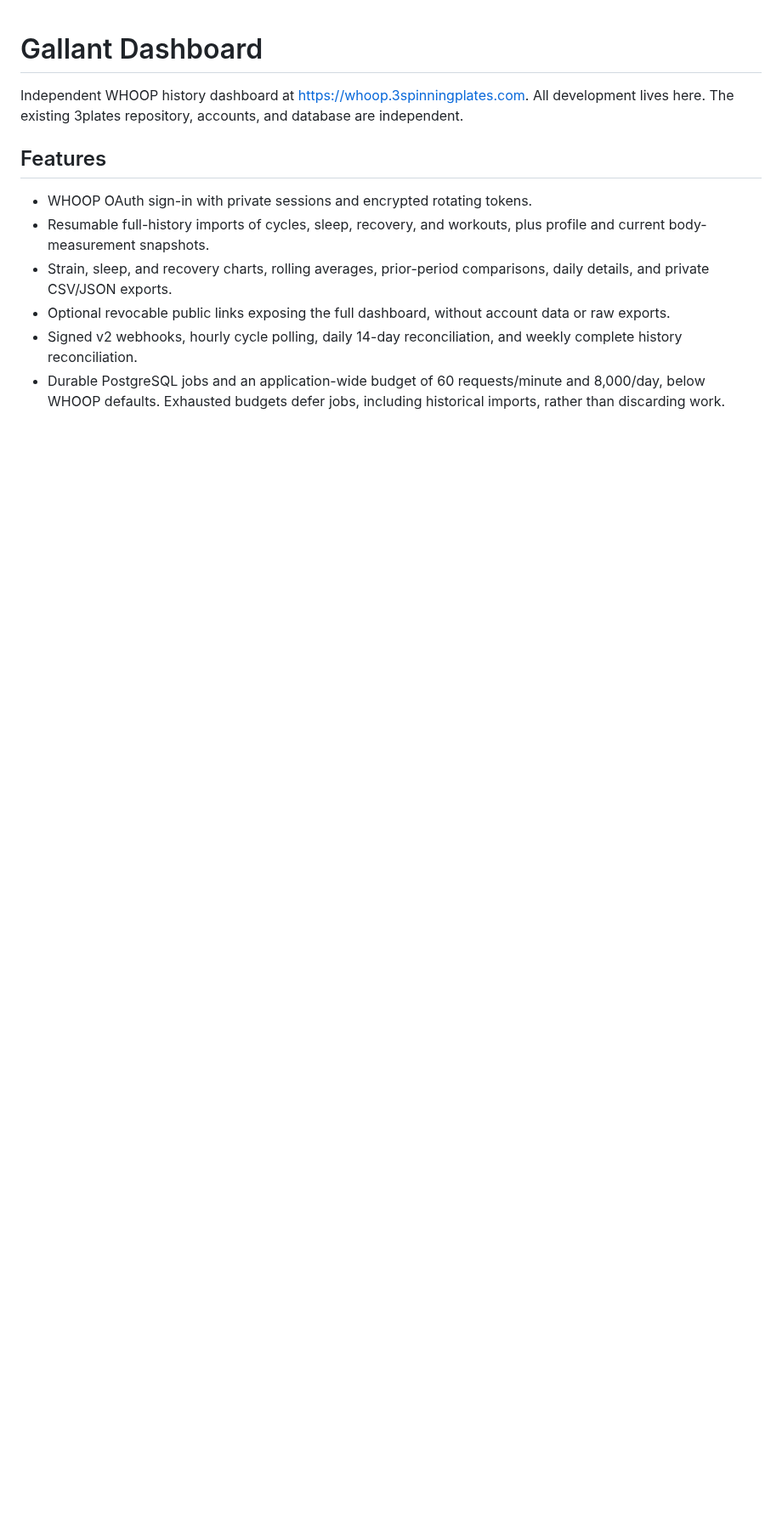
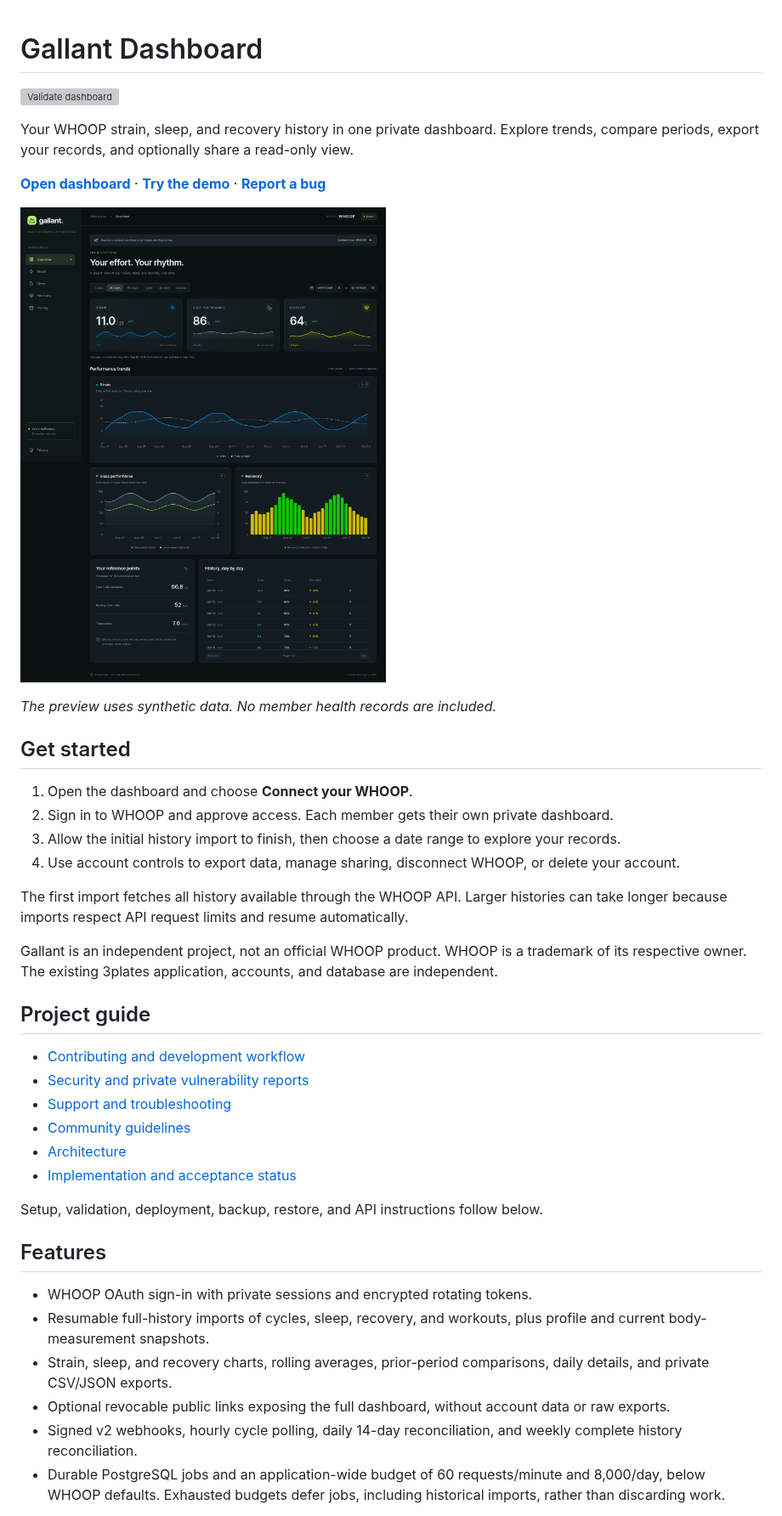
Before and after one commit to ChrisTitusTech/gallant-dashboard, a Markdown page: README.md, the part around one of its changes. Shown at 85% size. Drawn GitHub-style; pictures changed too: docs/images/dashboard.png (added); blank space fills up the shorter version; grey boxes are pictures that could not be loaded.

Commit message:
Complete repository documentation and community setup

```diff
--- a/README.md
+++ b/README.md
@@ -1,7 +1,36 @@
 # Gallant Dashboard
 
-Independent WHOOP history dashboard at https://whoop.3spinningplates.com.
-All development lives here. The existing 3plates repository, accounts, and database are independent.
+[![Validate dashboard](https://github.com/ChrisTitusTech/gallant-dashboard/actions/workflows/ci.yml/badge.svg)](https://github.com/ChrisTitusTech/gallant-dashboard/actions/workflows/ci.yml)
+
+Your WHOOP strain, sleep, and recovery history in one private dashboard. Explore trends, compare periods, export your records, and optionally share a read-only view.
+
+**[Open dashboard](https://whoop.3spinningplates.com/)** · **[Try the demo](https://whoop.3spinningplates.com/demo)** · **[Report a bug](https://github.com/ChrisTitusTech/gallant-dashboard/issues/new/choose)**
+
+![Gallant Dashboard showing strain, sleep, recovery, and historical comparisons with synthetic demo data](docs/images/dashboard.png)
+
+_The preview uses synthetic data. No member health records are included._
+
+## Get started
+
+1. Open the dashboard and choose **Connect your WHOOP**.
+2. Sign in to WHOOP and approve access. Each member gets their own private dashboard.
+3. Allow the initial history import to finish, then choose a date range to explore your records.
+4. Use account controls to export data, manage sharing, disconnect WHOOP, or delete your account.
+
+The first import fetches all history available through the WHOOP API. Larger histories can take longer because imports respect API request limits and resume automatically.
+
+Gallant is an independent project, not an official WHOOP product. WHOOP is a trademark of its respective owner. The existing 3plates application, accounts, and database are independent.
+
+## Project guide
+
+- [Contributing and development workflow](CONTRIBUTING.md)
+- [Security and private vulnerability reports](SECURITY.md)
+- [Support and troubleshooting](SUPPORT.md)
+- [Community guidelines](CODE_OF_CONDUCT.md)
+- [Architecture](docs/architecture.md)
+- [Implementation and acceptance status](TASKS.md)
+
+Setup, validation, deployment, backup, restore, and API instructions follow below.
 
 ## Features
 
```
Also changed, not shown: other parts of README.md (+2 -0 lines), .github/PULL_REQUEST_TEMPLATE.md (added, +18 -0 lines), CODE_OF_CONDUCT.md (added, +7 -0 lines), CONTRIBUTING.md (added, +40 -0 lines), SECURITY.md (added, +19 -0 lines), SUPPORT.md (added, +25 -0 lines), TASKS.md (+5 -4 lines), docs/architecture.md (added, +47 -0 lines), 4 other files.
